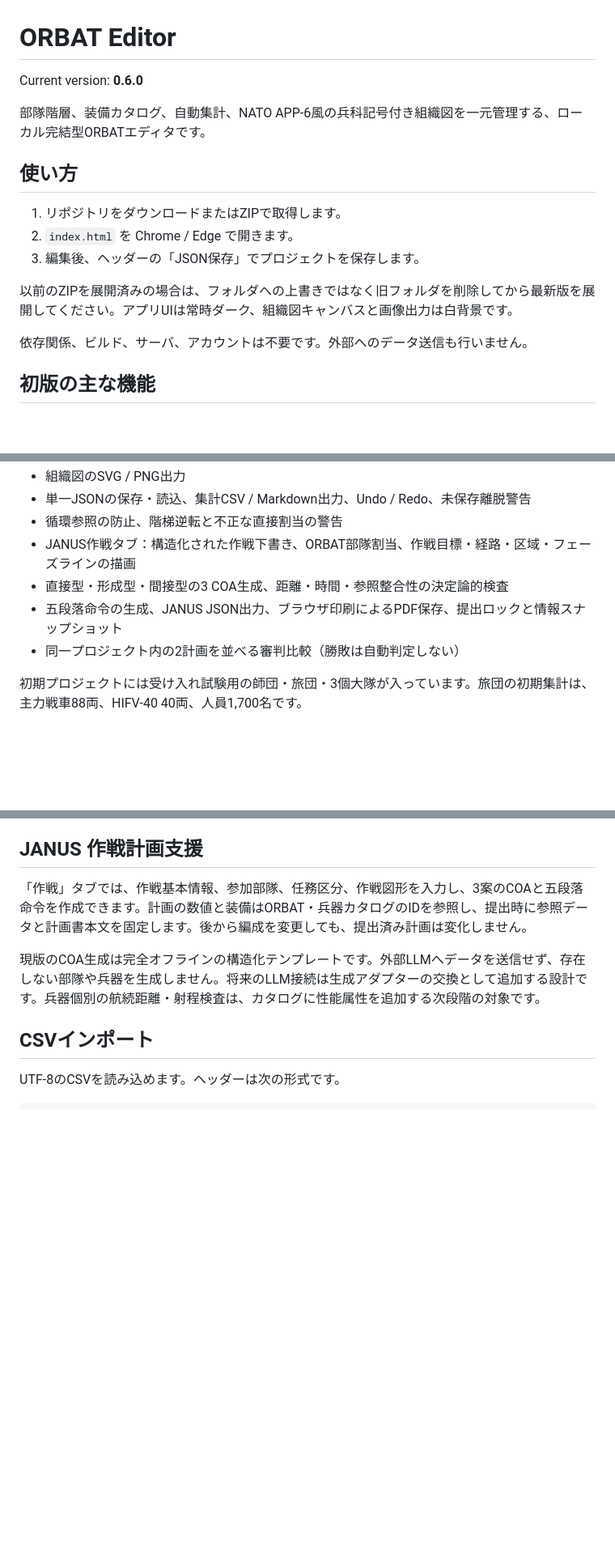
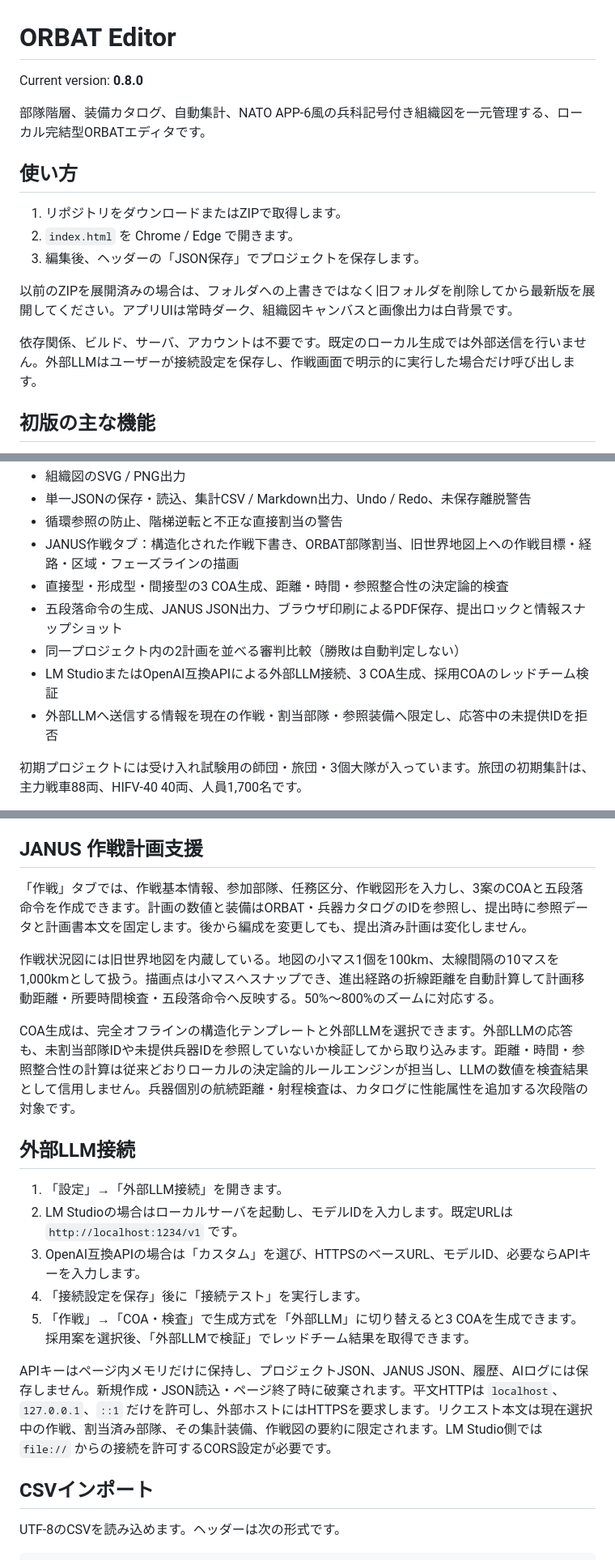
Before and after one commit to sasakiyugo/ORBATEditor, a Markdown page: README.md, 3 parts joined by grey strips. Shown at 81% size. GitHub-like rendering; blank space fills up the shorter version.

Commit message:
Add external LLM integration (v0.8.0)

```diff
--- a/README.md
+++ b/README.md
@@ -1,6 +1,6 @@
 # ORBAT Editor
 
-Current version: **0.6.0**
+Current version: **0.8.0**
 
 部隊階層、装備カタログ、自動集計、NATO APP-6風の兵科記号付き組織図を一元管理する、ローカル完結型ORBATエディタです。
 
@@ -12,7 +12,7 @@ Current version: **0.6.0**
 
 以前のZIPを展開済みの場合は、フォルダへの上書きではなく旧フォルダを削除してから最新版を展開してください。アプリUIは常時ダーク、組織図キャンバスと画像出力は白背景です。
 
-依存関係、ビルド、サーバ、アカウントは不要です。外部へのデータ送信も行いません。
+依存関係、ビルド、サーバ、アカウントは不要です。既定のローカル生成では外部送信を行いません。外部LLMはユーザーが接続設定を保存し、作戦画面で明示的に実行した場合だけ呼び出します。
 
 ## 初版の主な機能
 
@@ -32,10 +32,12 @@ Current version: **0.6.0**
 - 組織図のSVG / PNG出力
 - 単一JSONの保存・読込、集計CSV / Markdown出力、Undo / Redo、未保存離脱警告
 - 循環参照の防止、階梯逆転と不正な直接割当の警告
-- JANUS作戦タブ：構造化された作戦下書き、ORBAT部隊割当、作戦目標・経路・区域・フェーズラインの描画
+- JANUS作戦タブ：構造化された作戦下書き、ORBAT部隊割当、旧世界地図上への作戦目標・経路・区域・フェーズラインの描画
 - 直接型・形成型・間接型の3 COA生成、距離・時間・参照整合性の決定論的検査
 - 五段落命令の生成、JANUS JSON出力、ブラウザ印刷によるPDF保存、提出ロックと情報スナップショット
 - 同一プロジェクト内の2計画を並べる審判比較（勝敗は自動判定しない）
+- LM StudioまたはOpenAI互換APIによる外部LLM接続、3 COA生成、採用COAのレッドチーム検証
+- 外部LLMへ送信する情報を現在の作戦・割当部隊・参照装備へ限定し、応答中の未提供IDを拒否
 
 初期プロジェクトには受け入れ試験用の師団・旅団・3個大隊が入っています。旅団の初期集計は、主力戦車88両、HIFV-40 40両、人員1,700名です。
 
@@ -45,7 +47,19 @@ Current version: **0.6.0**
 
 「作戦」タブでは、作戦基本情報、参加部隊、任務区分、作戦図形を入力し、3案のCOAと五段落命令を作成できます。計画の数値と装備はORBAT・兵器カタログのIDを参照し、提出時に参照データと計画書本文を固定します。後から編成を変更しても、提出済み計画は変化しません。
 
-現版のCOA生成は完全オフラインの構造化テンプレートです。外部LLMへデータを送信せず、存在しない部隊や兵器を生成しません。将来のLLM接続は生成アダプターの交換として追加する設計です。兵器個別の航続距離・射程検査は、カタログに性能属性を追加する次段階の対象です。
+作戦状況図には旧世界地図を内蔵している。地図の小マス1個を100km、太線間隔の10マスを1,000kmとして扱う。描画点は小マスへスナップでき、進出経路の折線距離を自動計算して計画移動距離・所要時間検査・五段落命令へ反映する。50%〜800%のズームに対応する。
+
+COA生成は、完全オフラインの構造化テンプレートと外部LLMを選択できます。外部LLMの応答も、未割当部隊IDや未提供兵器IDを参照していないか検証してから取り込みます。距離・時間・参照整合性の計算は従来どおりローカルの決定論的ルールエンジンが担当し、LLMの数値を検査結果として信用しません。兵器個別の航続距離・射程検査は、カタログに性能属性を追加する次段階の対象です。
+
+## 外部LLM接続
+
+1. 「設定」→「外部LLM接続」を開きます。
+2. LM Studioの場合はローカルサーバを起動し、モデルIDを入力します。既定URLは `http://localhost:1234/v1` です。
+3. OpenAI互換APIの場合は「カスタム」を選び、HTTPSのベースURL、モデルID、必要ならAPIキーを入力します。
+4. 「接続設定を保存」後に「接続テスト」を実行します。
+5. 「作戦」→「COA・検査」で生成方式を「外部LLM」に切り替えると3 COAを生成できます。採用案を選択後、「外部LLMで検証」でレッドチーム結果を取得できます。
+
+APIキーはページ内メモリだけに保持し、プロジェクトJSON、JANUS JSON、履歴、AIログには保存しません。新規作成・JSON読込・ページ終了時に破棄されます。平文HTTPは `localhost`、`127.0.0.1`、`::1` だけを許可し、外部ホストにはHTTPSを要求します。リクエスト本文は現在選択中の作戦、割当済み部隊、その集計装備、作戦図の要約に限定されます。LM Studio側では `file://` からの接続を許可するCORS設定が必要です。
 
 ## CSVインポート
 
```
